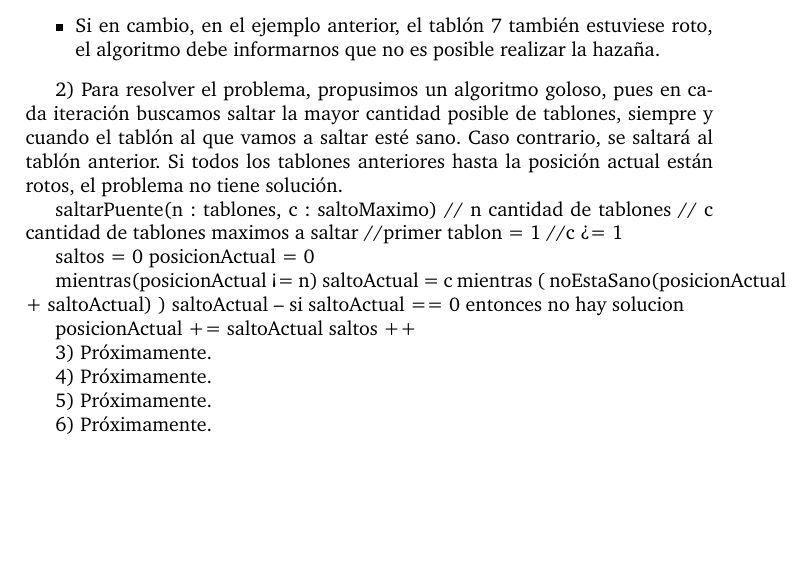
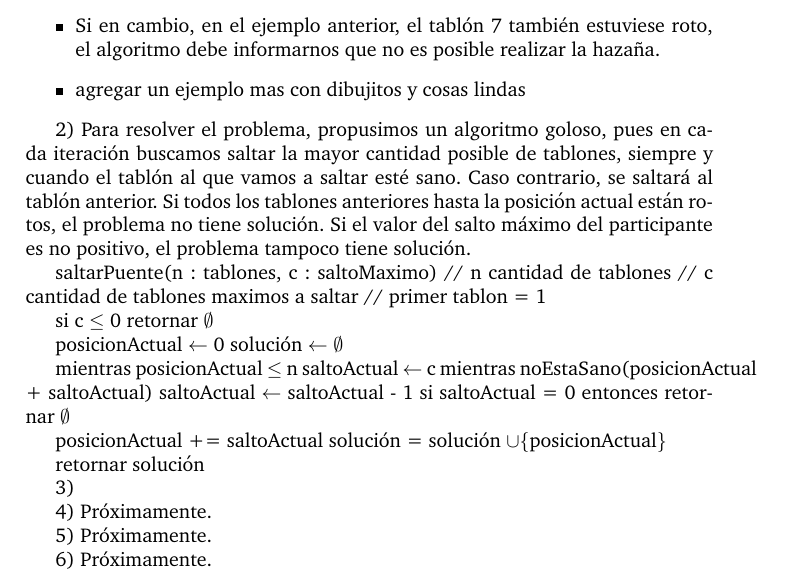
Before and after one commit to lvuotto/algo3-tps, a LaTeX document (tp1/informe/informe.tex): part of the page, cut so that both start at the same text, the shorter picture padded with empty space. Compiled offline with pdfLaTeX.

Commit message:
Cambio ej1 condicional c<=0

```diff
--- a/tp1/informe/informe.tex
+++ b/tp1/informe/informe.tex
@@ -7,7 +7,7 @@
 %~ \usepackage{graphicx}
 %~ \usepackage{makeidx}
 %~ \usepackage{float}
-%~ \usepackage{amsmath}
+\usepackage{amsmath}
 %~ \usepackage{sectsty}
 %~ \usepackage{charter}
 %~ \usepackage{wrapfig}
@@ -42,6 +42,7 @@ la cantidad de saltos a dar y a qué tablones hacerlo.
   tablón 3, luego al 5, luego al 7, luego al 10 y luego afuera del puente.
   \item Si en cambio, en el ejemplo anterior, el tablón 7 también estuviese roto,
   el algoritmo debe informarnos que no es posible realizar la hazaña.
+  \item agregar un ejemplo mas con dibujitos y cosas lindas
 \end{itemize}
 
 
@@ -49,27 +50,32 @@ la cantidad de saltos a dar y a qué tablones hacerlo.
 buscamos saltar la mayor cantidad posible de tablones, siempre y cuando el tablón
 al que vamos a saltar esté sano. Caso contrario, se saltará al tablón anterior.
 Si todos los tablones anteriores hasta la posición actual están rotos, el problema
-no tiene solución.
+no tiene solución. Si el valor del salto máximo del participante es no positivo,
+el problema tampoco tiene solución.
 
 saltarPuente(n : tablones, c : saltoMaximo)
   // n cantidad de tablones
   // c cantidad de tablones maximos a saltar
-  //primer tablon = 1
-  //c >= 1
+  // primer tablon = 1
 
-  saltos = 0
-  posicionActual = 0
+  si c $\leq$ 0
+	retornar $\emptyset$
 
-  mientras(posicionActual <= n)
-    saltoActual = c
-    mientras ( noEstaSano(posicionActual + saltoActual) )
-      saltoActual --
-      si saltoActual == 0 entonces no hay solucion
+  posicionActual $\gets$ 0
+  solución $\gets \emptyset$
+
+  mientras posicionActual $\leq$ n
+    saltoActual $\gets$ c
+    mientras noEstaSano(posicionActual + saltoActual)
+      saltoActual $\gets$ saltoActual - 1
+      si saltoActual = 0 entonces retornar $\emptyset$
 
     posicionActual += saltoActual
-    saltos ++
+    solución = solución $\cup \{\text{posicionActual}\}$
 
-3) Próximamente.
+  retornar solución
+
+3)
 
 4) Próximamente.
 
```
Also changed, not shown: tp1/src/Makefile, 3 other files.
